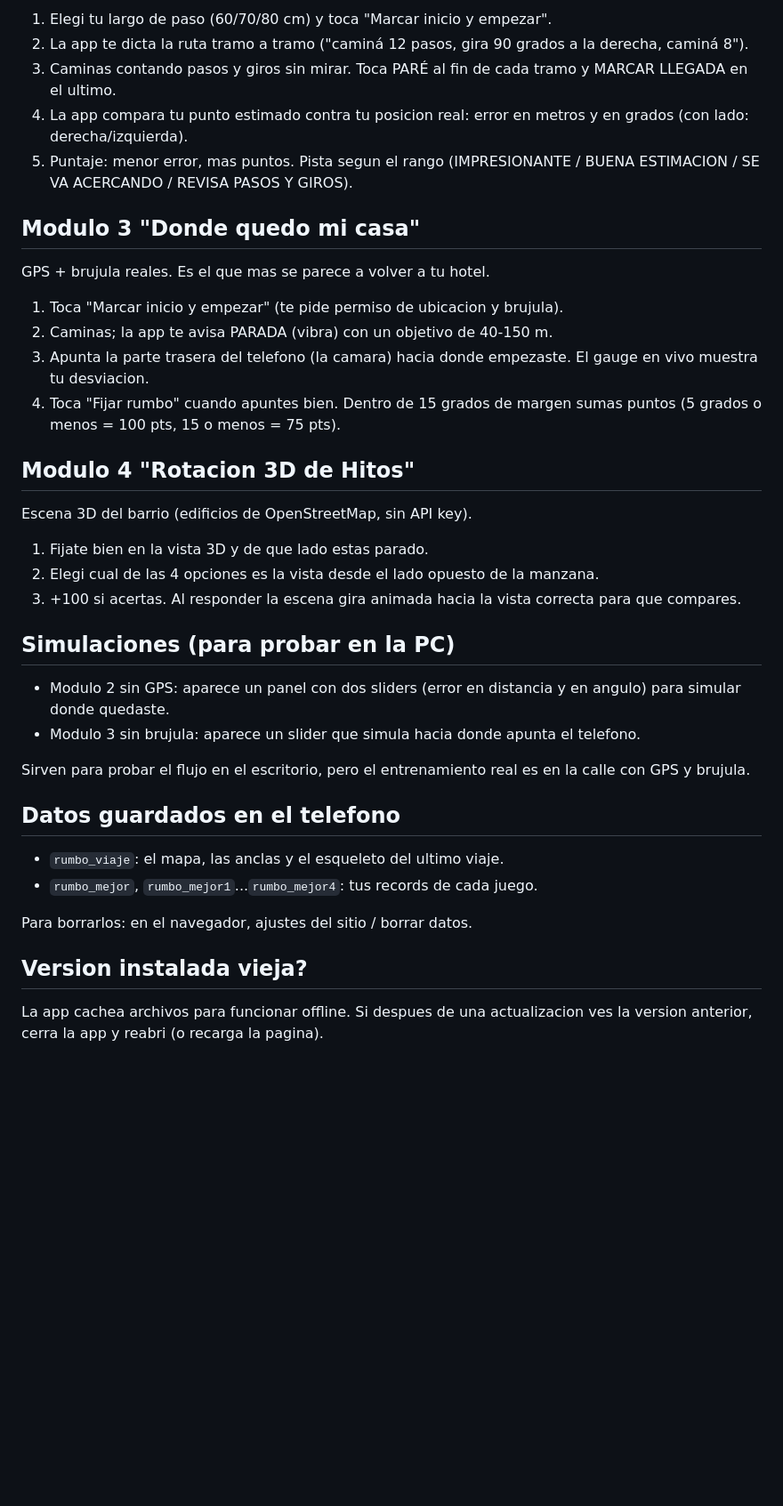
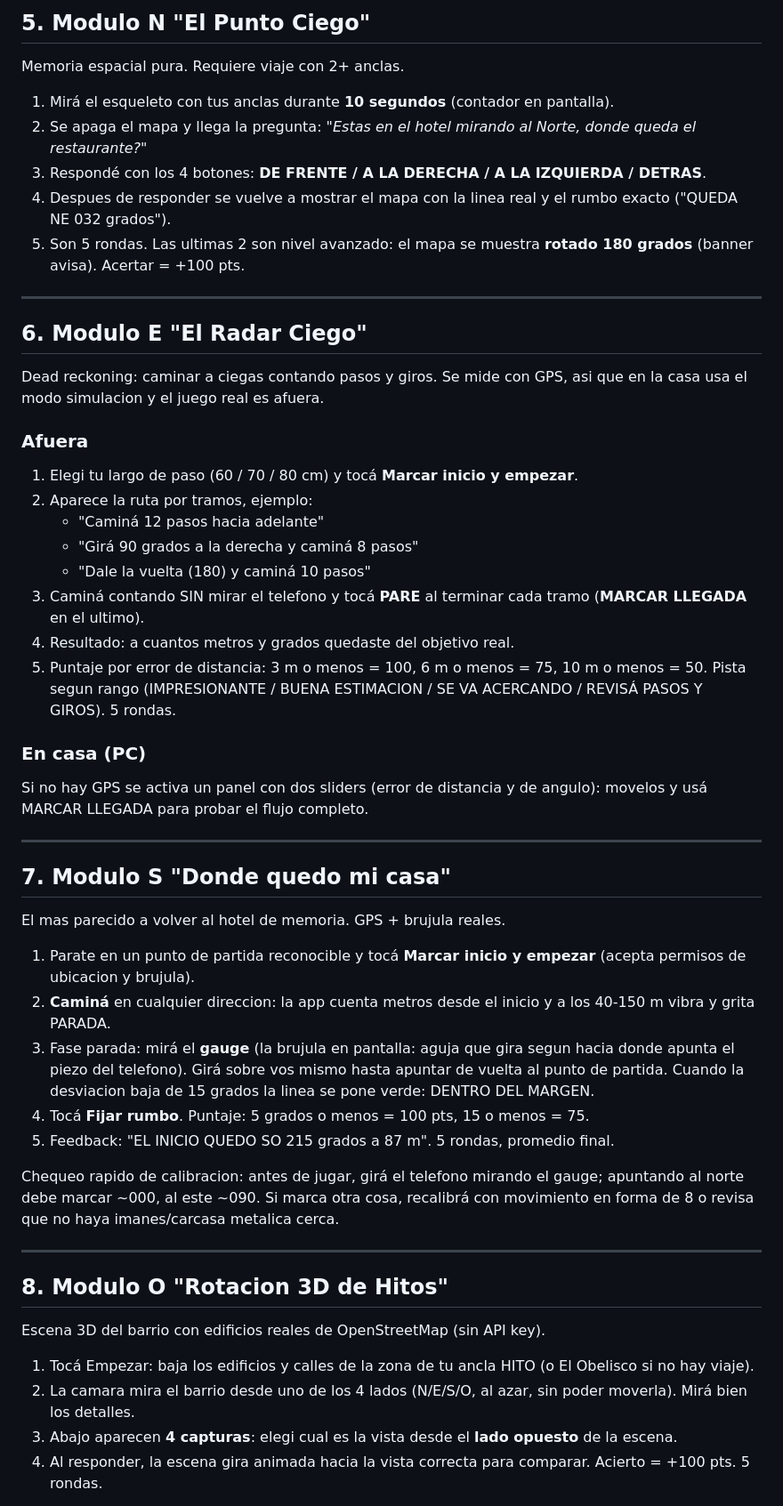
Before and after one commit to vale707vale-glitch/rumbo, a Markdown page: GUIA_DE_USO.md, the part around one of its changes. Shown at 89% size. GitHub-like rendering; blank space fills up the shorter version.

Commit message:
Docs: manual de usuario completo (modulo a modulo, puntajes, FAQ, rutina)

```diff
--- a/GUIA_DE_USO.md
+++ b/GUIA_DE_USO.md
@@ -75,52 +84,77 @@ Se mide con GPS; para el juego real sali a la calle.
 
-1. Elegi tu largo de paso (60/70/80 cm) y toca "Marcar inicio y empezar".
-2. La app te dicta la ruta tramo a tramo ("caminá 12 pasos, gira 90 grados a la
-   derecha, caminá 8").
-3. Caminas contando pasos y giros sin mirar. Toca PAR&Eacute; al fin de cada tramo
-   y MARCAR LLEGADA en el ultimo.
-4. La app compara tu punto estimado contra tu posicion real: error en metros y
-   en grados (con lado: derecha/izquierda).
-5. Puntaje: menor error, mas puntos. Pista segun el rango (IMPRESIONANTE /
-   BUENA ESTIMACION / SE VA ACERCANDO / REVISA PASOS Y GIROS).
+## 5. Modulo N "El Punto Ciego"
 
-## Modulo 3 "Donde quedo mi casa"
+Memoria espacial pura. Requiere viaje con 2+ anclas.
 
-GPS + brujula reales. Es el que mas se parece a volver a tu hotel.
+1. Mirá el esqueleto con tus anclas durante **10 segundos** (contador en pantalla).
+2. Se apaga el mapa y llega la pregunta: *"Estas en el hotel mirando al Norte,
+   donde queda el restaurante?"*
+3. Respondé con los 4 botones: **DE FRENTE / A LA DERECHA / A LA IZQUIERDA /
+   DETRAS**.
+4. Despues de responder se vuelve a mostrar el mapa con la linea real y el rumbo
+   exacto ("QUEDA NE 032 grados").
+5. Son 5 rondas. Las ultimas 2 son nivel avanzado: el mapa se muestra **rotado
+   180 grados** (banner avisa). Acertar = +100 pts.
 
-1. Toca "Marcar inicio y empezar" (te pide permiso de ubicacion y brujula).
-2. Caminas; la app te avisa PARADA (vibra) con un objetivo de 40-150 m.
-3. Apunta la parte trasera del telefono (la camara) hacia donde empezaste.
-   El gauge en vivo muestra tu desviacion.
-4. Toca "Fijar rumbo" cuando apuntes bien. Dentro de 15 grados de margen sumas
-   puntos (5 grados o menos = 100 pts, 15 o menos = 75 pts).
+---
 
-## Modulo 4 "Rotacion 3D de Hitos"
+## 6. Modulo E "El Radar Ciego"
 
-Escena 3D del barrio (edificios de OpenStreetMap, sin API key).
+Dead reckoning: caminar a ciegas contando pasos y giros. Se mide con GPS, asi que
+en la casa usa el modo simulacion y el juego real es afuera.
 
-1. Fijate bien en la vista 3D y de que lado estas parado.
-2. Elegi cual de las 4 opciones es la vista desde el lado opuesto de la manzana.
-3. +100 si acertas. Al responder la escena gira animada hacia la vista correcta
-   para que compares.
+### Afuera
 
-## Simulaciones (para probar en la PC)
+1. Elegi tu largo de paso (60 / 70 / 80 cm) y tocá **Marcar inicio y empezar**.
+2. Aparece la ruta por tramos, ejemplo:
+   - "Caminá 12 pasos hacia adelante"
+   - "Girá 90 grados a la derecha y caminá 8 pasos"
+   - "Dale la vuelta (180) y caminá 10 pasos"
+3. Caminá contando SIN mirar el telefono y tocá **PARE** al terminar cada tramo
+   (**MARCAR LLEGADA** en el ultimo).
+4. Resultado: a cuantos metros y grados quedaste del objetivo real.
+5. Puntaje por error de distancia: 3 m o menos = 100, 6 m o menos = 75,
+   10 m o menos = 50. Pista segun rango (IMPRESIONANTE / BUENA ESTIMACION /
+   SE VA ACERCANDO / REVISÁ PASOS Y GIROS). 5 rondas.
 
-- Modulo 2 sin GPS: aparece un panel con dos sliders (error en distancia y en
-  angulo) para simular donde quedaste.
-- Modulo 3 sin brujula: aparece un slider que simula hacia donde apunta el
-  telefono.
+### En casa (PC)
 
-Sirven para probar el flujo en el escritorio, pero el entrenamiento real es en
-la calle con GPS y brujula.
+Si no hay GPS se activa un panel con dos sliders (error de distancia y de angulo):
+movelos y usá MARCAR LLEGADA para probar el flujo completo.
 
-## Datos guardados en el telefono
+---
 
-- `rumbo_viaje`: el mapa, las anclas y el esqueleto del ultimo viaje.
-- `rumbo_mejor`, `rumbo_mejor1`...`rumbo_mejor4`: tus records de cada juego.
+## 7. Modulo S "Donde quedo mi casa"
 
-Para borrarlos: en el navegador, ajustes del sitio / borrar datos.
+El mas parecido a volver al hotel de memoria. GPS + brujula reales.
 
-## Version instalada vieja?
+1. Parate en un punto de partida reconocible y tocá **Marcar inicio y empezar**
+   (acepta permisos de ubicacion y brujula).
+2. **Caminá** en cualquier direccion: la app cuenta metros desde el inicio y a los
+   40-150 m vibra y grita PARADA.
+3. Fase parada: mirá el **gauge** (la brujula en pantalla: aguja que gira segun
+   hacia donde apunta el piezo del telefono). Girá sobre vos mismo hasta apuntar
+   de vuelta al punto de partida. Cuando la desviacion baja de 15 grados la linea
+   se pone verde: DENTRO DEL MARGEN.
+4. Tocá **Fijar rumbo**. Puntaje: 5 grados o menos = 100 pts, 15 o menos = 75.
+5. Feedback: "EL INICIO QUEDO SO 215 grados a 87 m". 5 rondas, promedio final.
 
-La app cachea archivos para funcionar offline. Si despues de una actualizacion
-ves la version anterior, cerra la app y reabri (o recarga la pagina).
+Chequeo rapido de calibracion: antes de jugar, girá el telefono mirando el gauge;
+apuntando al norte debe marcar ~000, al este ~090. Si marca otra cosa, recalibrá
+con movimiento en forma de 8 o revisa que no haya imanes/carcasa metalica cerca.
+
+---
+
+## 8. Modulo O "Rotacion 3D de Hitos"
+
+Escena 3D del barrio con edificios reales de OpenStreetMap (sin API key).
+
+1. Tocá Empezar: baja los edificios y calles de la zona de tu ancla HITO
+   (o El Obelisco si no hay viaje).
+2. La camara mira el barrio desde uno de los 4 lados (N/E/S/O, al azar, sin poder
+   moverla). Mirá bien los detalles.
+3. Abajo aparecen **4 capturas**: elegi cual es la vista desde el **lado opuesto**
+   de la escena.
+4. Al responder, la escena gira animada hacia la vista correcta para comparar.
+   Acierto = +100 pts. 5 rondas.
+
```
Also changed, not shown: other parts of GUIA_DE_USO.md (+122 -53 lines).
